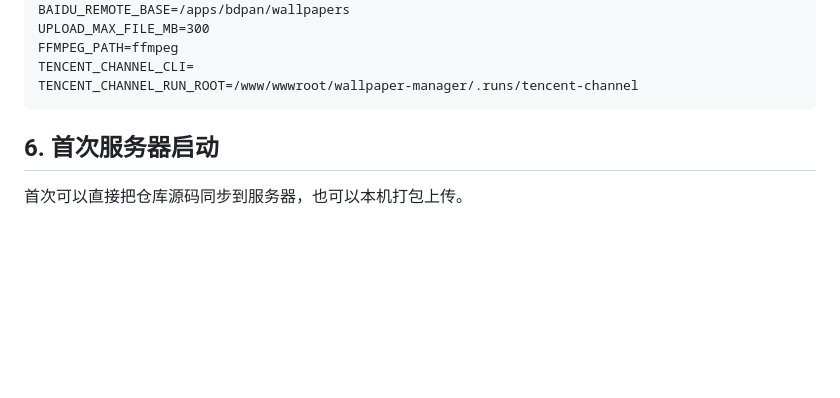
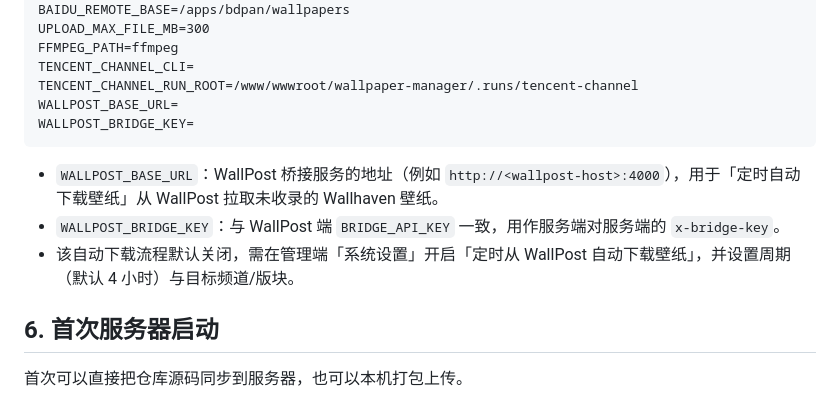
Before and after one commit to webB1an/wallpaper-manager, a Markdown page: docs/deployment.md, the part around the change. GitHub-like rendering; blank space fills up the shorter version.

Commit message:
docs: 补充 WallPost 桥接环境变量与自动下载开关说明

````diff
--- a/docs/deployment.md
+++ b/docs/deployment.md
@@ -111,7 +111,13 @@ UPLOAD_MAX_FILE_MB=300
 FFMPEG_PATH=ffmpeg
 TENCENT_CHANNEL_CLI=
 TENCENT_CHANNEL_RUN_ROOT=/www/wwwroot/wallpaper-manager/.runs/tencent-channel
+WALLPOST_BASE_URL=
+WALLPOST_BRIDGE_KEY=
 ```
+
+- `WALLPOST_BASE_URL`：WallPost 桥接服务的地址（例如 `http://<wallpost-host>:4000`），用于「定时自动下载壁纸」从 WallPost 拉取未收录的 Wallhaven 壁纸。
+- `WALLPOST_BRIDGE_KEY`：与 WallPost 端 `BRIDGE_API_KEY` 一致，用作服务端对服务端的 `x-bridge-key`。
+- 该自动下载流程默认关闭，需在管理端「系统设置」开启「定时从 WallPost 自动下载壁纸」，并设置周期（默认 4 小时）与目标频道/版块。
 
 ## 6. 首次服务器启动
 
````
